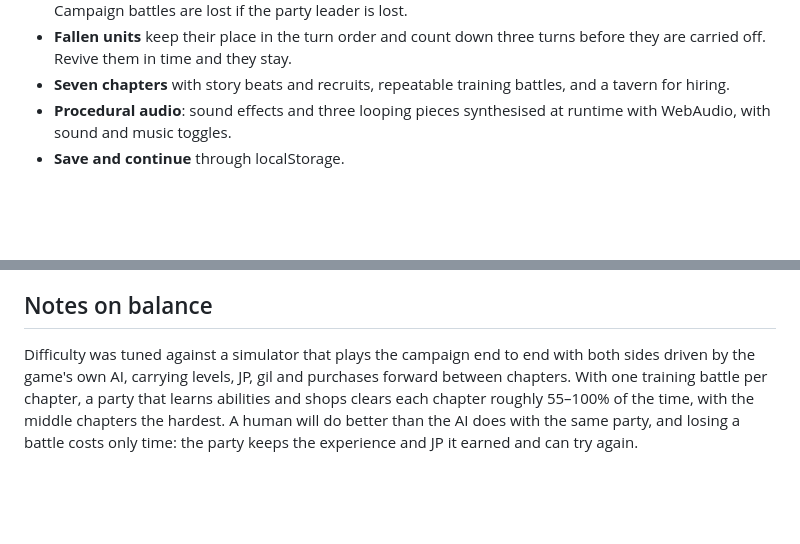
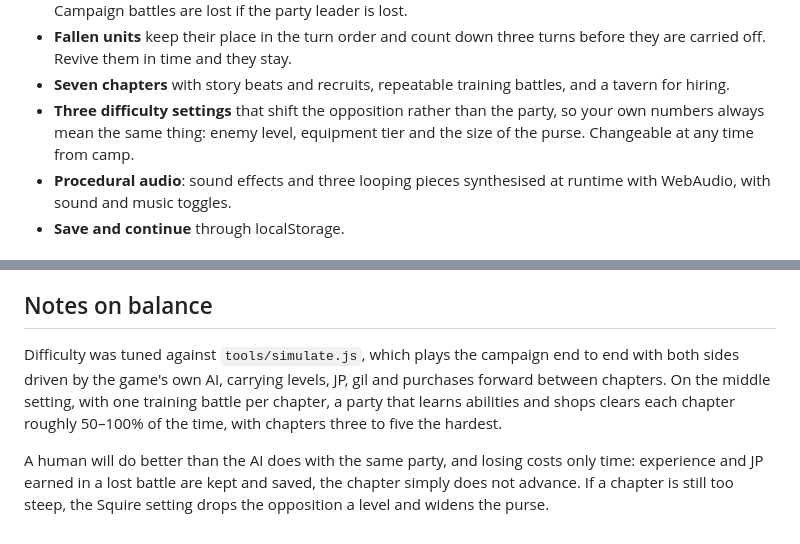
Before and after one commit to taugustincst/is, a Markdown page: README.md, 2 parts joined by grey strips. Rendered like a GitHub page; blank space fills up the shorter version.

Commit message:
Document the difficulty setting and the measured curve
Co-Authored-By: Claude Opus 5 <noreply@anthropic.com>
Claude-Session: https://claude.ai/code/session_015rBMt2mMzvqJ2PGqK7HNCX

```diff
--- a/README.md
+++ b/README.md
@@ -54,6 +54,9 @@ a browser, or serve the folder with any static file server.
   turns before they are carried off. Revive them in time and they stay.
 - **Seven chapters** with story beats and recruits, repeatable training
   battles, and a tavern for hiring.
+- **Three difficulty settings** that shift the opposition rather than the party,
+  so your own numbers always mean the same thing: enemy level, equipment tier
+  and the size of the purse. Changeable at any time from camp.
 - **Procedural audio**: sound effects and three looping pieces synthesised at
   runtime with WebAudio, with sound and music toggles.
 - **Save and continue** through localStorage.
@@ -110,10 +113,13 @@ win rate, length and party level per chapter.
 
 ## Notes on balance
 
-Difficulty was tuned against a simulator that plays the campaign end to end
-with both sides driven by the game's own AI, carrying levels, JP, gil and
-purchases forward between chapters. With one training battle per chapter, a
-party that learns abilities and shops clears each chapter roughly 55–100% of
-the time, with the middle chapters the hardest. A human will do better than the
-AI does with the same party, and losing a battle costs only time: the party
-keeps the experience and JP it earned and can try again.
+Difficulty was tuned against `tools/simulate.js`, which plays the campaign end
+to end with both sides driven by the game's own AI, carrying levels, JP, gil and
+purchases forward between chapters. On the middle setting, with one training
+battle per chapter, a party that learns abilities and shops clears each chapter
+roughly 50–100% of the time, with chapters three to five the hardest.
+
+A human will do better than the AI does with the same party, and losing costs
+only time: experience and JP earned in a lost battle are kept and saved, the
+chapter simply does not advance. If a chapter is still too steep, the Squire
+setting drops the opposition a level and widens the purse.
```
